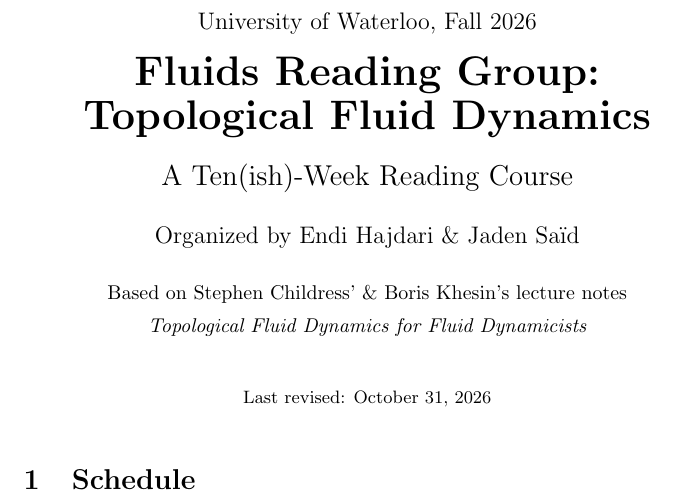
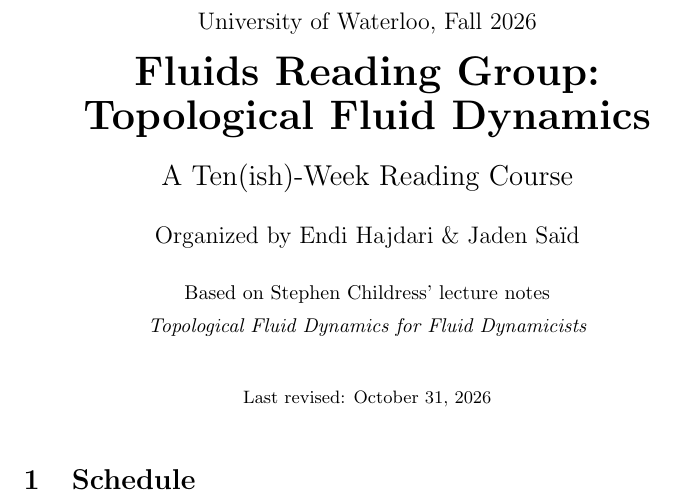
Before and after one commit to endi-hajdari/fluids-reading-group, a LaTeX document (2026-2027 Academic Year/Topological Fluid Dynamics/course-notes.tex): part of the page, cut so that both start at the same text. Compiled offline with pdfLaTeX.

Commit message:
Add course notes TeX file

```diff
--- a/2026-2027 Academic Year/Topological Fluid Dynamics/course-notes.tex
+++ b/2026-2027 Academic Year/Topological Fluid Dynamics/course-notes.tex
@@ -10,7 +10,7 @@
 
 \author{
     {\large Organized by Endi Hajdari \& Jaden Saïd}\\[1.2em]
-    {\normalsize Based on Stephen Childress' \& Boris Khesin's lecture notes}\\[0.2em]
+    {\normalsize Based on Stephen Childress' lecture notes}\\[0.2em]
     {\normalsize\itshape Topological Fluid Dynamics for Fluid Dynamicists}
 }
 
```
